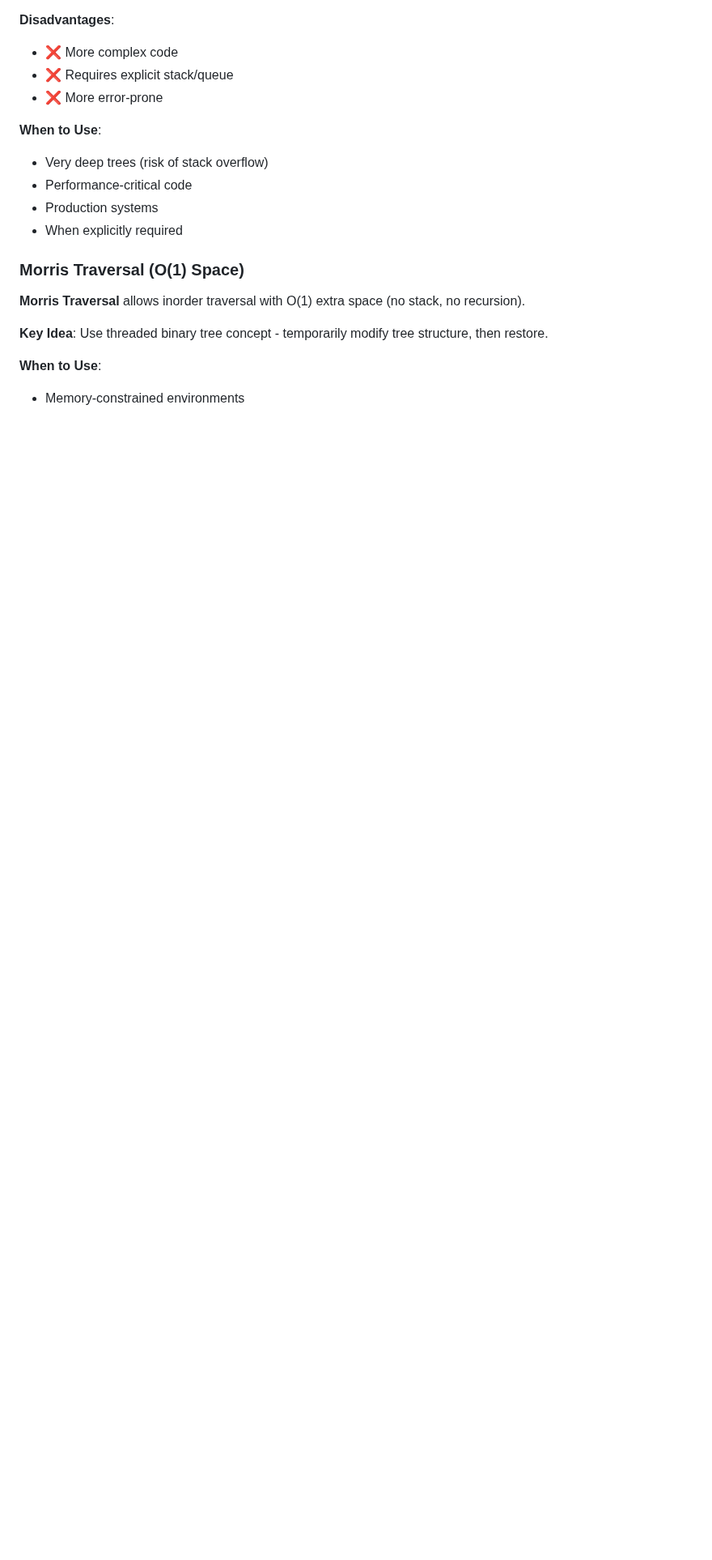
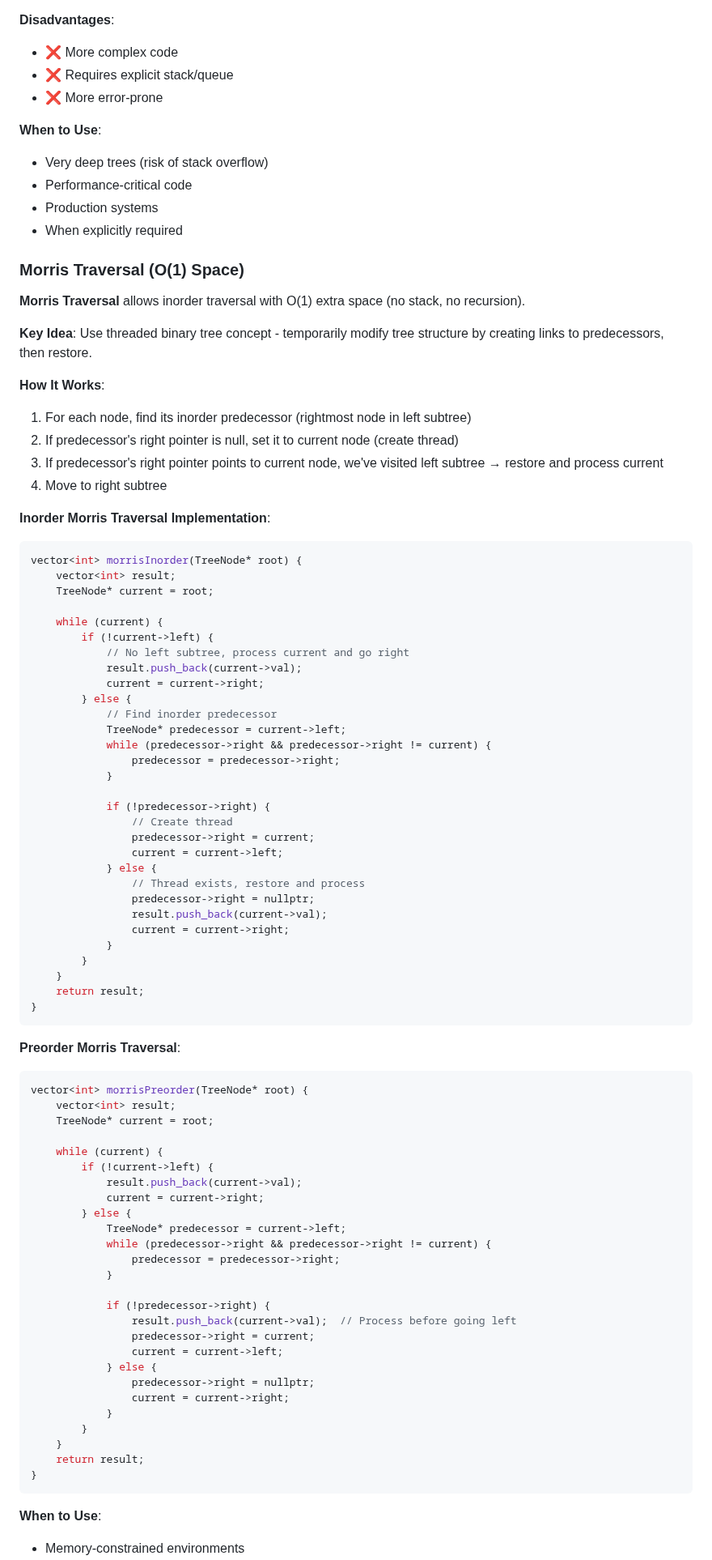
Before and after one commit to sb2k16/data-structures-book, a Markdown page: chapters/06-trees-and-binary-trees.md, the part around one of its changes. Shown at 81% size. GitHub-like rendering; blank space fills up the shorter version.

````diff
--- a/chapters/06-trees-and-binary-trees.md
+++ b/chapters/06-trees-and-binary-trees.md
@@ -1272,7 +1314,77 @@ vector<vector<int>> levelOrder(TreeNode* root) {
 
 **Morris Traversal** allows inorder traversal with O(1) extra space (no stack, no recursion).
 
-**Key Idea**: Use threaded binary tree concept - temporarily modify tree structure, then restore.
+**Key Idea**: Use threaded binary tree concept - temporarily modify tree structure by creating links to predecessors, then restore.
+
+**How It Works**:
+1. For each node, find its inorder predecessor (rightmost node in left subtree)
+2. If predecessor's right pointer is null, set it to current node (create thread)
+3. If predecessor's right pointer points to current node, we've visited left subtree → restore and process current
+4. Move to right subtree
+
+**Inorder Morris Traversal Implementation**:
+```cpp
+vector<int> morrisInorder(TreeNode* root) {
+    vector<int> result;
+    TreeNode* current = root;
+
+    while (current) {
+        if (!current->left) {
+            // No left subtree, process current and go right
+            result.push_back(current->val);
+            current = current->right;
+        } else {
+            // Find inorder predecessor
+            TreeNode* predecessor = current->left;
+            while (predecessor->right && predecessor->right != current) {
+                predecessor = predecessor->right;
+            }
+
+            if (!predecessor->right) {
+                // Create thread
+                predecessor->right = current;
+                current = current->left;
+            } else {
+                // Thread exists, restore and process
+                predecessor->right = nullptr;
+                result.push_back(current->val);
+                current = current->right;
+            }
+        }
+    }
+    return result;
+}
+```
+
+**Preorder Morris Traversal**:
+```cpp
+vector<int> morrisPreorder(TreeNode* root) {
+    vector<int> result;
+    TreeNode* current = root;
+
+    while (current) {
+        if (!current->left) {
+            result.push_back(current->val);
+            current = current->right;
+        } else {
+            TreeNode* predecessor = current->left;
+            while (predecessor->right && predecessor->right != current) {
+                predecessor = predecessor->right;
+            }
+
+            if (!predecessor->right) {
+                result.push_back(current->val);  // Process before going left
+                predecessor->right = current;
+                current = current->left;
+            } else {
+                predecessor->right = nullptr;
+                current = current->right;
+            }
+        }
+    }
+    return result;
+}
+```
 
 **When to Use**:
 - Memory-constrained environments
````
Also changed, not shown: other parts of chapters/06-trees-and-binary-trees.md (+59 -7 lines).
